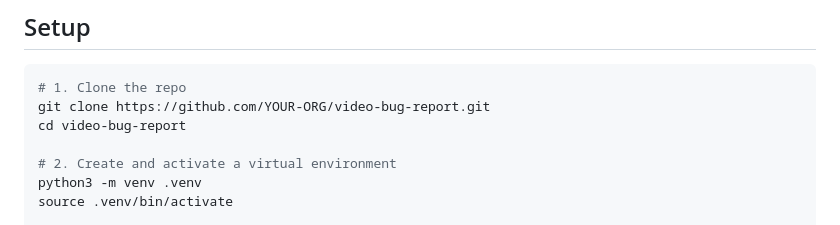
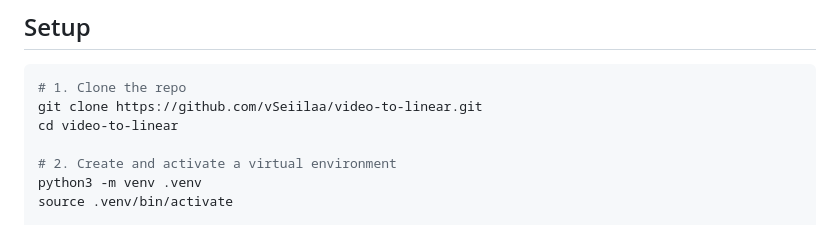
Before and after one commit to vSeiilaa/video-to-linear, a Markdown page: README.md, the part around the change. Rendered like a GitHub page.

Commit message:
Fix clone URL in README to match actual repo
The setup instructions pointed at a YOUR-ORG/video-bug-report placeholder,
but the repo lives at vSeiilaa/video-to-linear. Anyone copy-pasting the
clone command would fail immediately. Update the URL and the cd target.

Co-Authored-By: Claude Opus 4.8 <noreply@anthropic.com>

````diff
--- a/README.md
+++ b/README.md
@@ -26,8 +26,8 @@ Record yourself testing a feature, talking through what you see. Upload the vide
 
 ```bash
 # 1. Clone the repo
-git clone https://github.com/YOUR-ORG/video-bug-report.git
-cd video-bug-report
+git clone https://github.com/vSeiilaa/video-to-linear.git
+cd video-to-linear
 
 # 2. Create and activate a virtual environment
 python3 -m venv .venv
````
